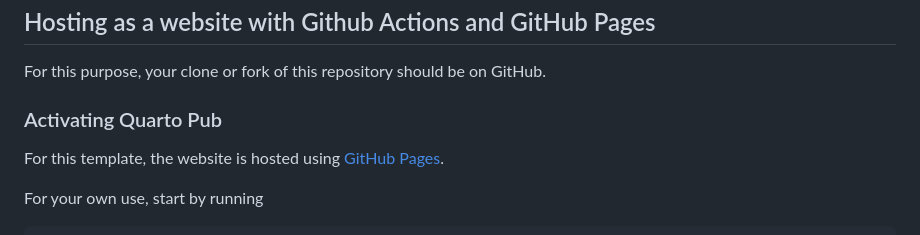
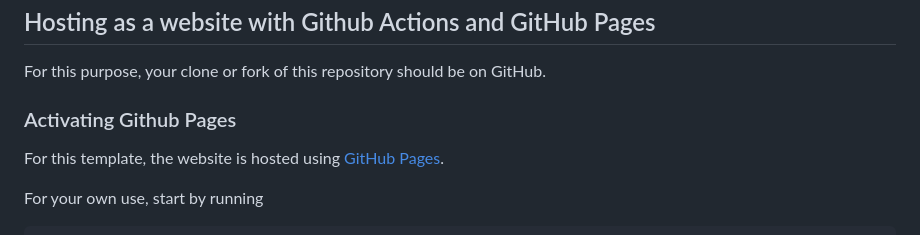
Before and after one commit to olivierbonte/quarto_template_ugent, a Markdown page: README.md, the part around the change. Rendered like a GitHub page.

Commit message:
Remove mention quarto pub

```diff
--- a/README.md
+++ b/README.md
@@ -45,7 +45,7 @@ for Chrome.
 
 For this purpose, your clone or fork of this repository should be on GitHub.
 
-### Activating Quarto Pub
+### Activating Github Pages
 
 For this template, the website is hosted using [GitHub Pages](https://quarto.org/docs/publishing/github-pages.html).
 
```
